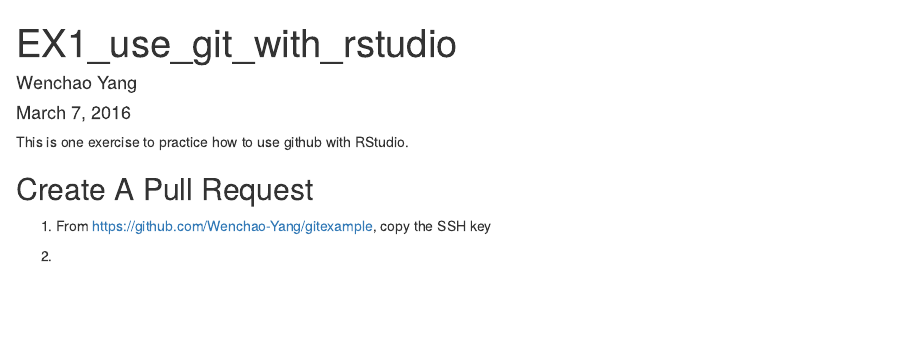
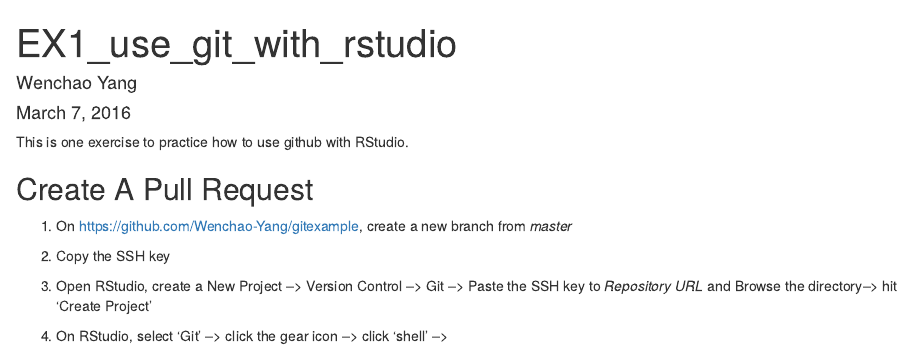
Before and after one commit to Wenchao-Yang/gitexample, an R Markdown document (EX1_use_git_with_rstudio.Rmd): the page in a window 1100 px wide, from its top. Rendered offline with R 4.5, knitr and Pandoc, with nearby package versions.

Commit message:
improved

```diff
--- a/EX1_use_git_with_rstudio.Rmd
+++ b/EX1_use_git_with_rstudio.Rmd
@@ -9,6 +9,10 @@ This is one exercise to practice how to use github with RStudio.
 
 ## Create A Pull Request
 
-1. From https://github.com/Wenchao-Yang/gitexample, copy the SSH key
+1. On https://github.com/Wenchao-Yang/gitexample, create a new branch from *master*
 
-2.
+2. Copy the SSH key
+
+3. Open RStudio, create a New Project --> Version Control --> Git --> Paste the SSH key to *Repository URL* and Browse the directory--> hit 'Create Project'
+
+4. On RStudio, select 'Git' --> click the gear icon --> click 'shell' -->
```
